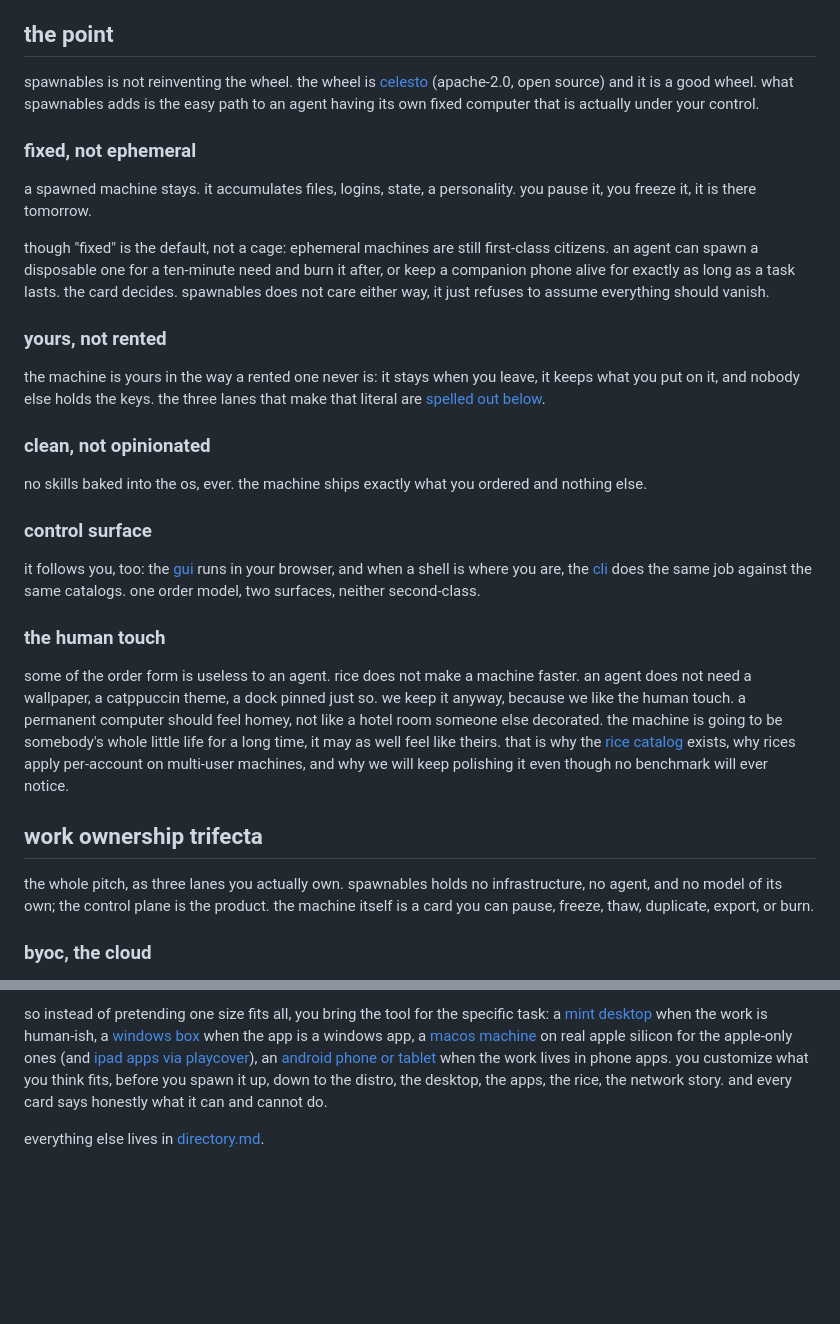
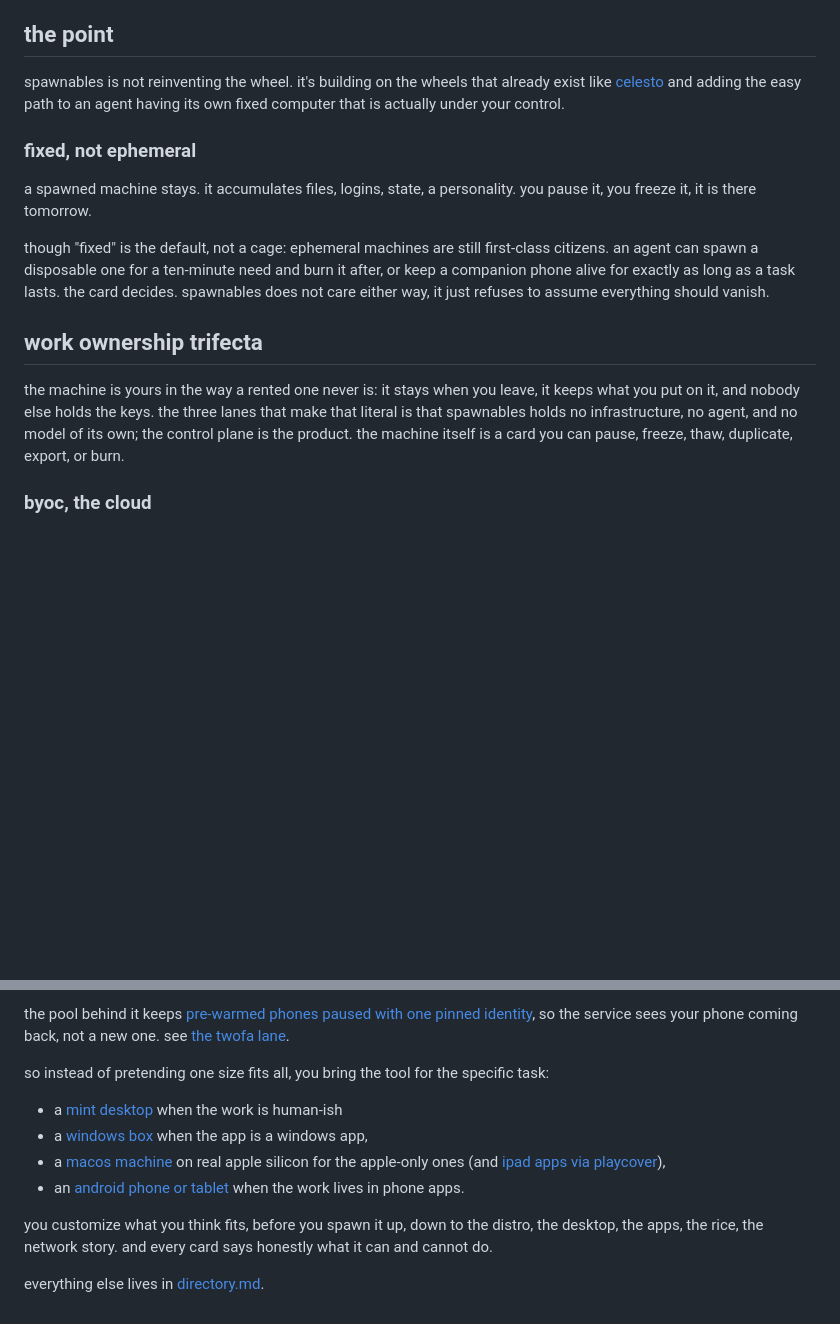
Before and after one commit to tinkrland/spawnables, a Markdown page: README.md, 2 parts joined by grey strips. GitHub-like rendering; blank space fills up the shorter version.

```diff
--- a/README.md
+++ b/README.md
@@ -12,7 +12,7 @@ the second is the dedicated agent computer. there are real services now that giv
 
 ## the point
 
-spawnables is not reinventing the wheel. the wheel is [celesto](https://github.com/celestoai/celesto) (apache-2.0, open source) and it is a good wheel. what spawnables adds is the easy path to an agent having its own fixed computer that is actually under your control.
+spawnables is not reinventing the wheel. it's building on the wheels that already exist like [celesto](https://github.com/celestoai/celesto) and adding the easy path to an agent having its own fixed computer that is actually under your control.
 
 ### fixed, not ephemeral
 
@@ -20,25 +20,9 @@ a spawned machine stays. it accumulates files, logins, state, a personality. you
 
 though "fixed" is the default, not a cage: ephemeral machines are still first-class citizens. an agent can spawn a disposable one for a ten-minute need and burn it after, or keep a companion phone alive for exactly as long as a task lasts. the card decides. spawnables does not care either way, it just refuses to assume everything should vanish.
 
-### yours, not rented
-
-the machine is yours in the way a rented one never is: it stays when you leave, it keeps what you put on it, and nobody else holds the keys. the three lanes that make that literal are [spelled out below](#work-ownership-trifecta).
-
-### clean, not opinionated
-
-no skills baked into the os, ever. the machine ships exactly what you ordered and nothing else.
-
-### control surface
-
-it follows you, too: the [gui](orders/modes/gui/readme.md) runs in your browser, and when a shell is where you are, the [cli](orders/modes/cli/readme.md) does the same job against the same catalogs. one order model, two surfaces, neither second-class.
-
-### the human touch
-
-some of the order form is useless to an agent. rice does not make a machine faster. an agent does not need a wallpaper, a catppuccin theme, a dock pinned just so. we keep it anyway, because we like the human touch. a permanent computer should feel homey, not like a hotel room someone else decorated. the machine is going to be somebody's whole little life for a long time, it may as well feel like theirs. that is why the [rice catalog](catalog/rices) exists, why rices apply per-account on multi-user machines, and why we will keep polishing it even though no benchmark will ever notice.
-
 ## work ownership trifecta
 
-the whole pitch, as three lanes you actually own. spawnables holds no infrastructure, no agent, and no model of its own; the control plane is the product. the machine itself is a card you can pause, freeze, thaw, duplicate, export, or burn.
+the machine is yours in the way a rented one never is: it stays when you leave, it keeps what you put on it, and nobody else holds the keys. the three lanes that make that literal is that spawnables holds no infrastructure, no agent, and no model of its own; the control plane is the product. the machine itself is a card you can pause, freeze, thaw, duplicate, export, or burn.
 
 ### byoc, the cloud
 
@@ -78,4 +100,12 @@ phone-gated logins get the same treatment instead of a dead end: an ephemeral an
 
-so instead of pretending one size fits all, you bring the tool for the specific task: a [mint desktop](spawnables/linux/readme.md) when the work is human-ish, a [windows box](spawnables/windows/readme.md) when the app is a windows app, a [macos machine](spawnables/macos/readme.md) on real apple silicon for the apple-only ones (and [ipad apps via playcover](spawnables/ipad/readme.md)), an [android phone or tablet](spawnables/android/readme.md) when the work lives in phone apps. you customize what you think fits, before you spawn it up, down to the distro, the desktop, the apps, the rice, the network story. and every card says honestly what it can and cannot do.
+the pool behind it keeps [pre-warmed phones paused with one pinned identity](spec/warm-phone-pool.md), so the service sees your phone coming back, not a new one. see [the twofa lane](spec/twofa-handoff.md).
+
+so instead of pretending one size fits all, you bring the tool for the specific task:
+- a [mint desktop](spawnables/linux/readme.md) when the work is human-ish
+- a [windows box](spawnables/windows/readme.md) when the app is a windows app,
+- a [macos machine](spawnables/macos/readme.md) on real apple silicon for the apple-only ones (and [ipad apps via playcover](spawnables/ipad/readme.md)),
+- an [android phone or tablet](spawnables/android/readme.md) when the work lives in phone apps.
+
+you customize what you think fits, before you spawn it up, down to the distro, the desktop, the apps, the rice, the network story. and every card says honestly what it can and cannot do.
 
 everything else lives in [directory.md](directory.md).
```
Also changed, not shown: other parts of README.md (+43 -5 lines).
